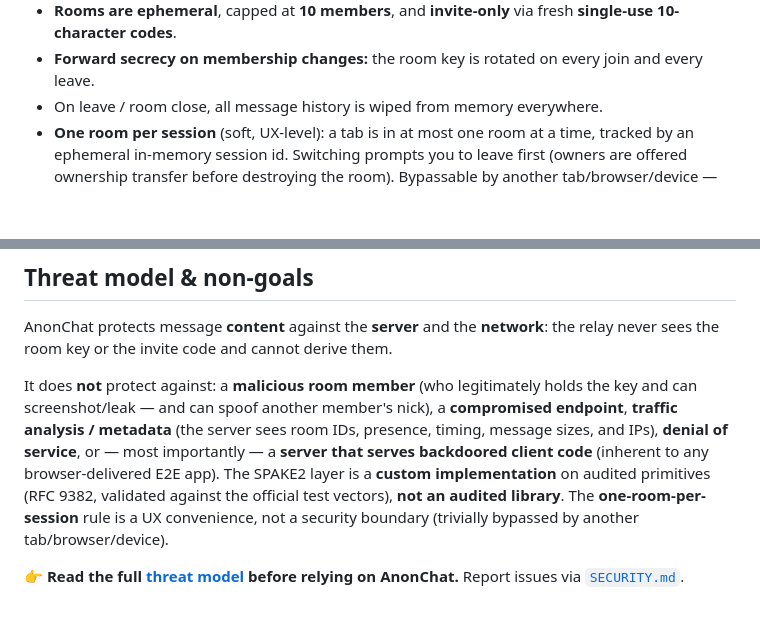
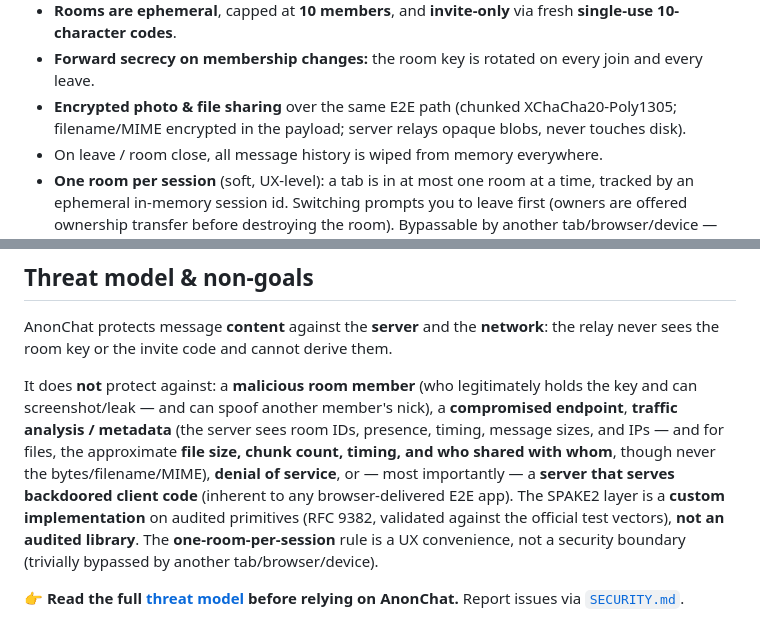
Before and after one commit to jakub2929/E2EAnon, a Markdown page: README.md, 2 parts joined by grey strips. GitHub-like rendering; blank space fills up the shorter version.

```diff
--- a/README.md
+++ b/README.md
@@ -23,6 +23,9 @@ never read message content or derive any encryption key.
   fresh **single-use 10-character codes**.
 - **Forward secrecy on membership changes:** the room key is rotated on every
   join and every leave.
+- **Encrypted photo & file sharing** over the same E2E path (chunked
+  XChaCha20-Poly1305; filename/MIME encrypted in the payload; server relays
+  opaque blobs, never touches disk).
 - On leave / room close, all message history is wiped from memory everywhere.
 - **One room per session** (soft, UX-level): a tab is in at most one room at a
   time, tracked by an ephemeral in-memory session id. Switching prompts you to
@@ -131,9 +134,10 @@ the relay never sees the room key or the invite code and cannot derive them.
 It does **not** protect against: a **malicious room member** (who legitimately
 holds the key and can screenshot/leak — and can spoof another member's nick), a
 **compromised endpoint**, **traffic analysis / metadata** (the server sees room
-IDs, presence, timing, message sizes, and IPs), **denial of service**, or — most
-importantly — a **server that serves backdoored client code** (inherent to any
-browser-delivered E2E app). The SPAKE2 layer is a **custom implementation** on
+IDs, presence, timing, message sizes, and IPs — and for files, the approximate
+**file size, chunk count, timing, and who shared with whom**, though never the
+bytes/filename/MIME), **denial of service**, or — most importantly — a **server
+that serves backdoored client code** (inherent to any browser-delivered E2E app). The SPAKE2 layer is a **custom implementation** on
 audited primitives (RFC 9382, validated against the official test vectors), **not
 an audited library**. The **one-room-per-session** rule is a UX convenience, not
 a security boundary (trivially bypassed by another tab/browser/device).
```
Also changed, not shown: docs/THREAT_MODEL.md (+22 -0 lines).
